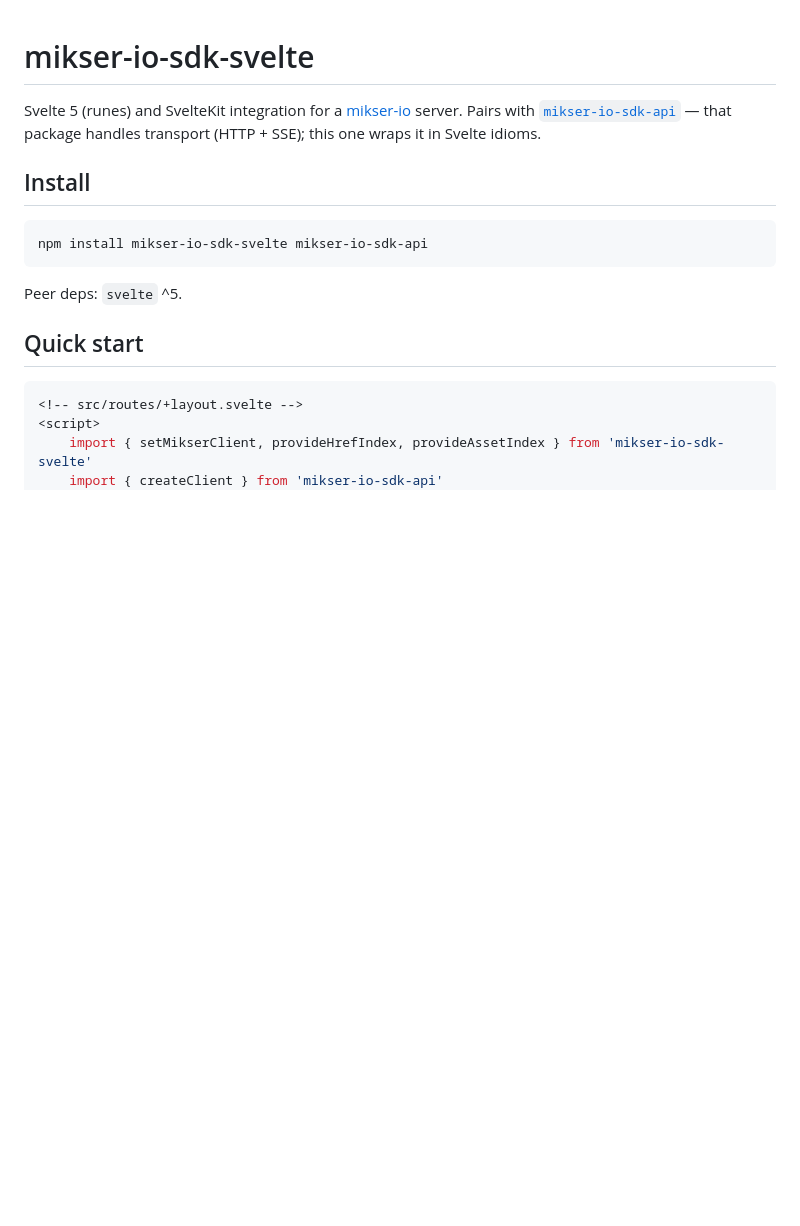
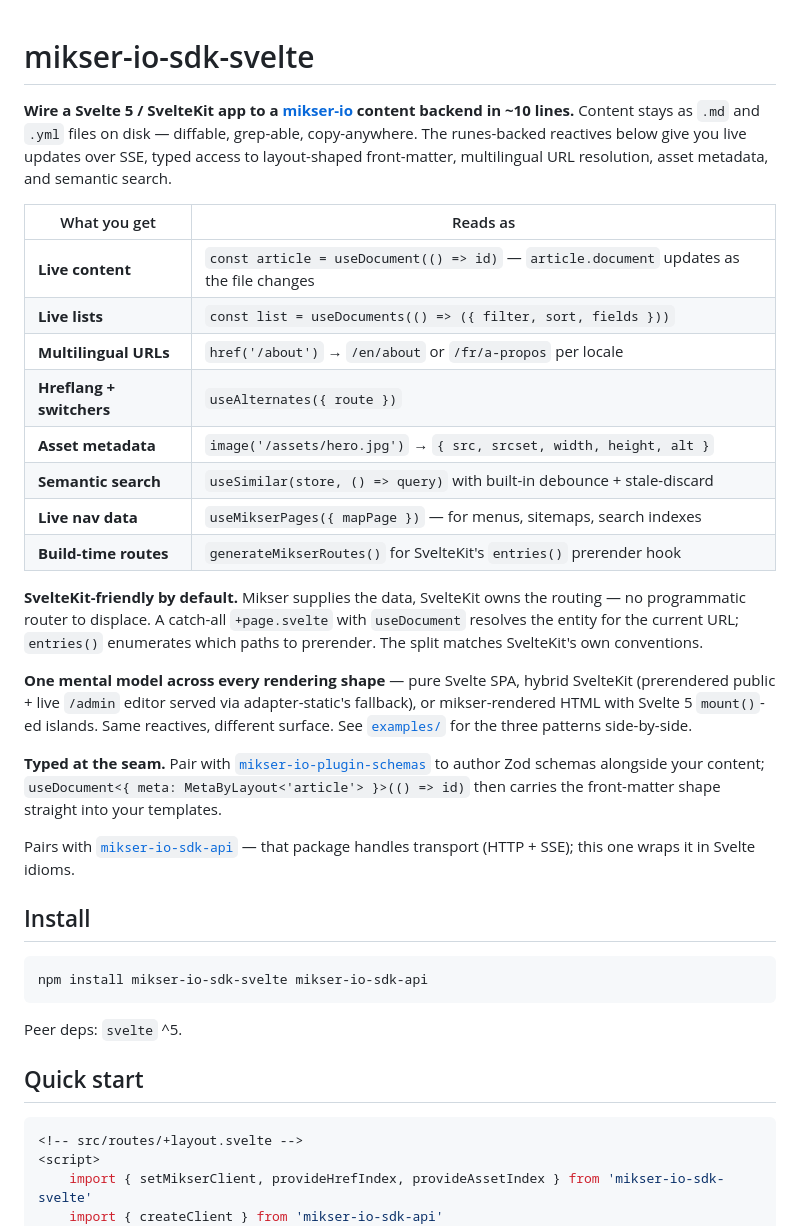
Before and after one commit to almero-digital-marketing/mikser-io-sdk-svelte, a Markdown page: README.md, the part around the change. Drawn GitHub-style; blank space fills up the shorter version.

Commit message:
README: add value-prop intro — what-you-get table + philosophy
Previous opening was structural ("Svelte 5 runes and SvelteKit
integration") — accurate but doesn't say what the SDK *delivers*.
New intro leads with the outcome ("Wire a Svelte 5 / SvelteKit app
to a mikser-io content backend in ~10 lines"), then a what-you-get
table that pairs each capability with the actual one-line API call
(getter form preserved — `() => id`, `() => query` — so readers see
the reactivity contract immediately).

Three short framing claims after the table:

  - SvelteKit-friendly by default (data, not routing — `entries()`
    + catch-all +page.svelte rather than a programmatic router to
    displace)
  - One mental model across every rendering shape (SPA / hybrid
    SvelteKit / mount()-ed islands)
  - Typed at the seam (schemas integration)

No code changes, no version bump.

Co-Authored-By: Claude Opus 4.7 (1M context) <noreply@anthropic.com>

```diff
--- a/README.md
+++ b/README.md
@@ -1,6 +1,25 @@
 # mikser-io-sdk-svelte
 
-Svelte 5 (runes) and SvelteKit integration for a [mikser-io](https://github.com/almero-digital-marketing/mikser-io) server. Pairs with [`mikser-io-sdk-api`](https://github.com/almero-digital-marketing/mikser-io-sdk-api) — that package handles transport (HTTP + SSE); this one wraps it in Svelte idioms.
+**Wire a Svelte 5 / SvelteKit app to a [mikser-io](https://github.com/almero-digital-marketing/mikser-io) content backend in ~10 lines.** Content stays as `.md` and `.yml` files on disk — diffable, grep-able, copy-anywhere. The runes-backed reactives below give you live updates over SSE, typed access to layout-shaped front-matter, multilingual URL resolution, asset metadata, and semantic search.
+
+| What you get | Reads as |
+|---|---|
+| **Live content** | `const article = useDocument(() => id)` — `article.document` updates as the file changes |
+| **Live lists** | `const list = useDocuments(() => ({ filter, sort, fields }))` |
+| **Multilingual URLs** | `href('/about')` → `/en/about` or `/fr/a-propos` per locale |
+| **Hreflang + switchers** | `useAlternates({ route })` |
+| **Asset metadata** | `image('/assets/hero.jpg')` → `{ src, srcset, width, height, alt }` |
+| **Semantic search** | `useSimilar(store, () => query)` with built-in debounce + stale-discard |
+| **Live nav data** | `useMikserPages({ mapPage })` — for menus, sitemaps, search indexes |
+| **Build-time routes** | `generateMikserRoutes()` for SvelteKit's `entries()` prerender hook |
+
+**SvelteKit-friendly by default.** Mikser supplies the data, SvelteKit owns the routing — no programmatic router to displace. A catch-all `+page.svelte` with `useDocument` resolves the entity for the current URL; `entries()` enumerates which paths to prerender. The split matches SvelteKit's own conventions.
+
+**One mental model across every rendering shape** — pure Svelte SPA, hybrid SvelteKit (prerendered public + live `/admin` editor served via adapter-static's fallback), or mikser-rendered HTML with Svelte 5 `mount()`-ed islands. Same reactives, different surface. See [`examples/`](./examples) for the three patterns side-by-side.
+
+**Typed at the seam.** Pair with [`mikser-io-plugin-schemas`](https://github.com/almero-digital-marketing/mikser-io-plugin-schemas) to author Zod schemas alongside your content; `useDocument<{ meta: MetaByLayout<'article'> }>(() => id)` then carries the front-matter shape straight into your templates.
+
+Pairs with [`mikser-io-sdk-api`](https://github.com/almero-digital-marketing/mikser-io-sdk-api) — that package handles transport (HTTP + SSE); this one wraps it in Svelte idioms.
 
 ## Install
 
```
